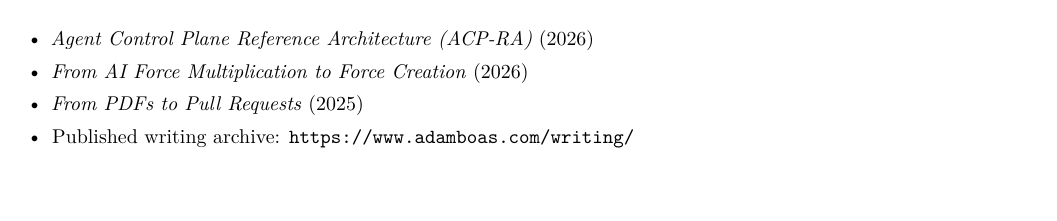
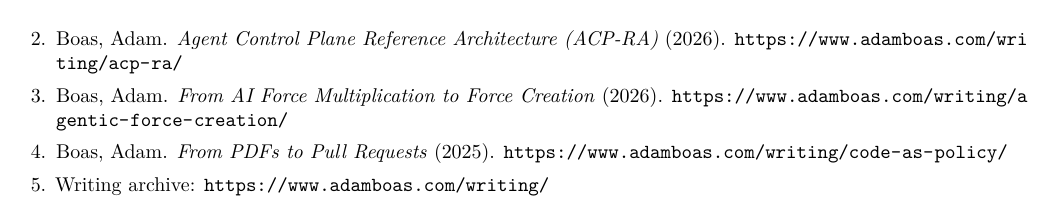
Before and after one commit to anboas/Whitepaper, a LaTeX CV (memos/resume-format-b-classic/tex/memo.tex): page 2 of 2. Compiled offline with pdfLaTeX.

Commit message:
Resumes: remove italic year styling and convert Writing section to references

```diff
--- a/memos/resume-format-b-classic/tex/memo.tex
+++ b/memos/resume-format-b-classic/tex/memo.tex
@@ -7,7 +7,7 @@
 \input{../../../tex/memo_preamble.tex}
 
 \newcommand{\ResumeSection}[1]{\vspace{0.35em}\textbf{\large #1}\par\vspace{0.12em}\textcolor{accentgold}{\rule{\textwidth}{0.75pt}}\vspace{0.12em}}
-\newcommand{\Role}[4]{\textbf{#1} \hfill \textit{#3}\\\textit{#2}\\#4\par\vspace{0.28em}}
+\newcommand{\Role}[4]{\textbf{#1} \hfill #3\\\textit{#2}\\#4\par\vspace{0.28em}}
 
 \begin{document}
 \newgeometry{top=0.65in,bottom=0.65in,left=0.78in,right=0.78in}
@@ -47,5 +43,0 @@ Senior solutions architect with defense modernization experience across cloud ar
-  \item \textit{Agent Control Plane Reference Architecture (ACP-RA)} (2026)
-  \item \textit{From AI Force Multiplication to Force Creation} (2026)
-  \item \textit{From PDFs to Pull Requests} (2025)
-  \item Published writing archive: \url{https://www.adamboas.com/writing/}
-\end{itemize}
@@ -52,2 +47,7 @@ Senior solutions architect with defense modernization experience across cloud ar
+  \item Boas, Adam. \textit{Agent Control Plane Reference Architecture (ACP-RA)} (2026). \url{https://www.adamboas.com/writing/acp-ra/}
+  \item Boas, Adam. \textit{From AI Force Multiplication to Force Creation} (2026). \url{https://www.adamboas.com/writing/agentic-force-creation/}
+  \item Boas, Adam. \textit{From PDFs to Pull Requests} (2025). \url{https://www.adamboas.com/writing/code-as-policy/}
+  \item Writing archive: \url{https://www.adamboas.com/writing/}
+\end{enumerate}
 
 \end{document}
```
Also changed, not shown: memos/resume-format-b-classic/tex/memo.tex (6 more changed lines).
